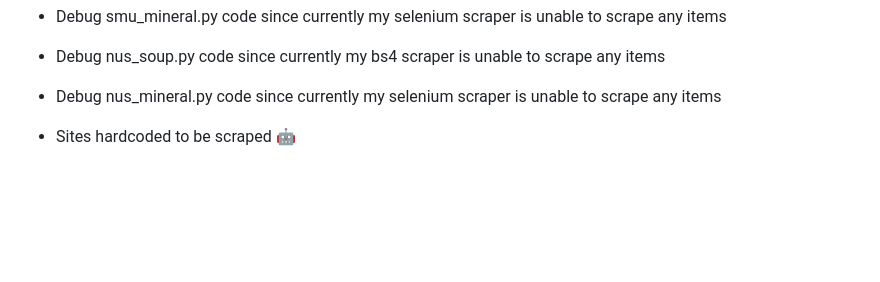
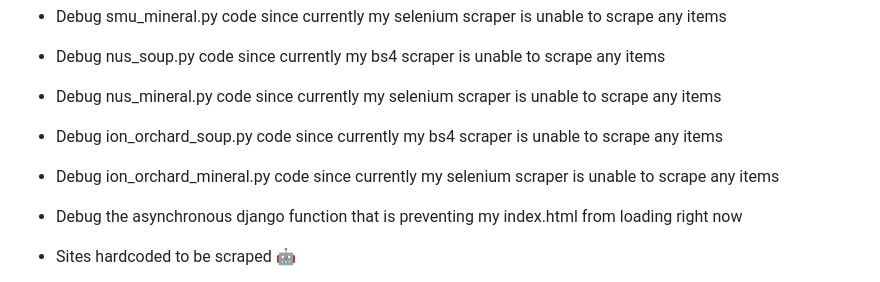
Before and after one commit to gongahkia/takko, a Markdown page: napkin.md, the part around the change. Drawn GitHub-style; blank space fills up the shorter version.

Commit message:
added eveeruytjoigmfpr tpdau

```diff
--- a/napkin.md
+++ b/napkin.md
@@ -14,6 +14,10 @@
 * Debug smu_mineral.py code since currently my selenium scraper is unable to scrape any items
 * Debug nus_soup.py code since currently my bs4 scraper is unable to scrape any items
 * Debug nus_mineral.py code since currently my selenium scraper is unable to scrape any items
+* Debug ion_orchard_soup.py code since currently my bs4 scraper is unable to scrape any items
+* Debug ion_orchard_mineral.py code since currently my selenium scraper is unable to scrape any items
+
+* Debug the asynchronous django function that is preventing my index.html from loading right now
 
 * Sites hardcoded to be scraped :robot:
     * https://www.jewelchangiairport.com/
```
